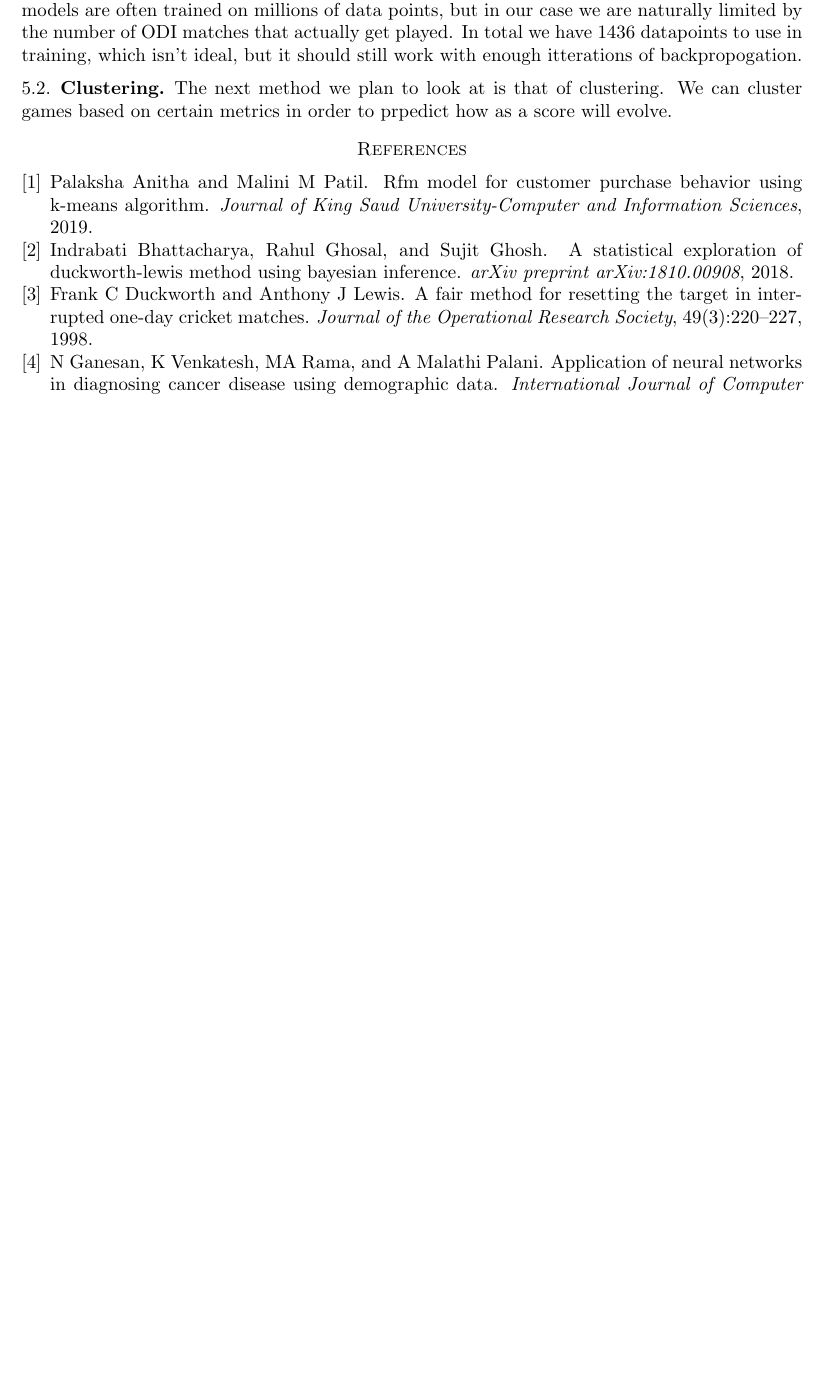
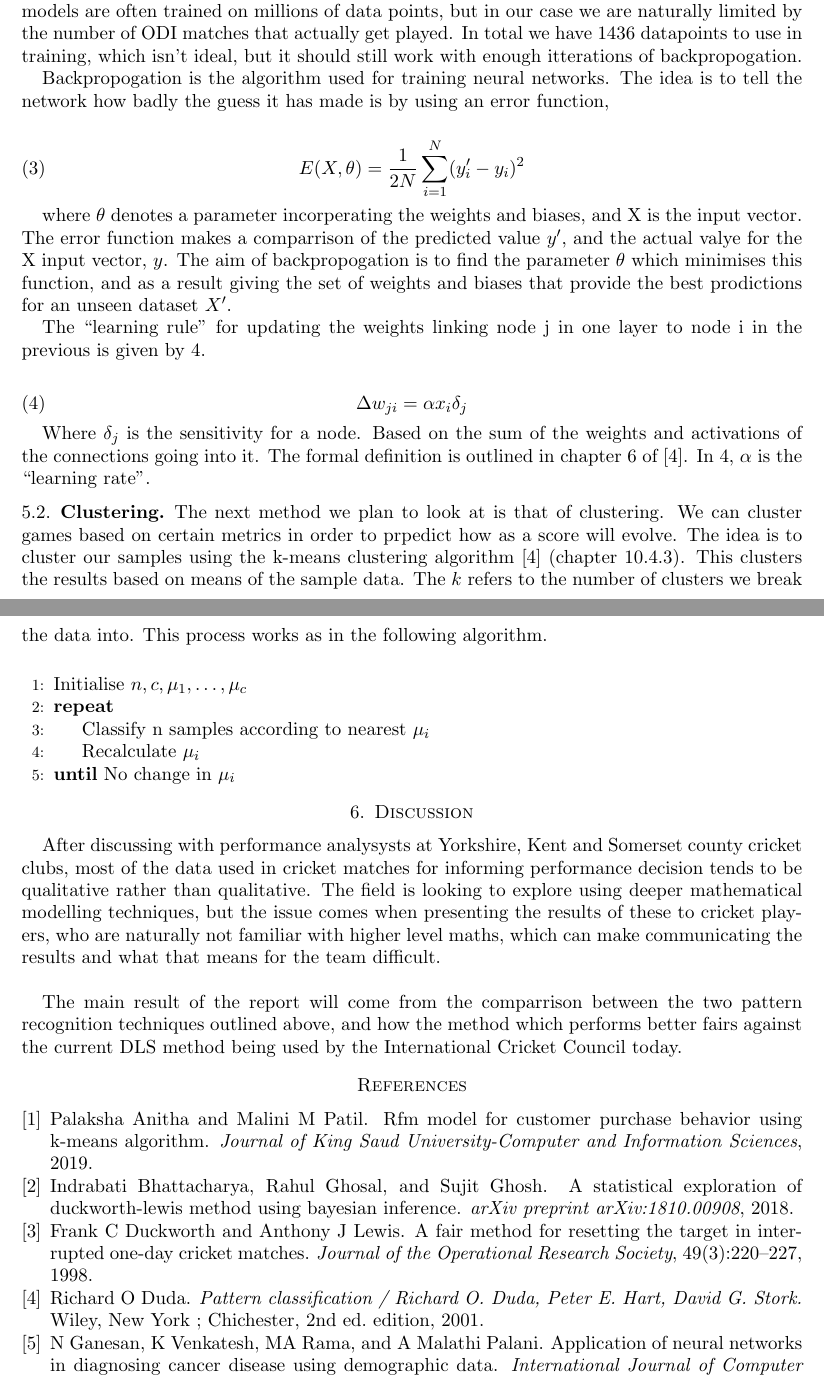
Before and after one commit to mattknowles314/mastersThesis, a LaTeX problem sheet (term1assignment/main.tex): part of page 3 of 3 before the commit and two parts of pages 3 and 4 of 4 after it, the two joined at a grey line, cut so that both start at the same text, the shorter picture padded with empty space. Compiled offline with pdfLaTeX.

Commit message:
Finished work on term 1 assignment

```diff
--- a/term1assignment/main.tex
+++ b/term1assignment/main.tex
@@ -9,6 +9,7 @@
 \usepackage{amsfonts}
 \usepackage{float}
 \usepackage{natbib}
+\usepackage{algpseudocode}
 \usepackage{listings}
 \usepackage[misc]{ifsym}
 \usepackage{indentfirst}
@@ -128,8 +129,47 @@ the weights and biases to minimise this function, we obtain a set of weights and
 The only issue to be wary of at this point, is that we don't actually have that much data. these models are often trained on millions of data points, but in our case we are naturally
 limited by the number of ODI matches that actually get played. In total we have 1436 datapoints to use in training, which isn't ideal, but it should still work with enough itterations of backpropogation.
 
+Backpropogation is the algorithm used for training neural networks. The idea is to tell the network how badly the guess it has made is by using an error function,
+
+\begin{equation}
+    E(X,\theta) = \frac{1}{2N}\sum^N_{i=1}(y_i'-y_i)^2
+\end{equation}
+
+where $\theta$ denotes a parameter incorperating the weights and biases, and X is the input vector. The error function makes a comparrison of the predicted value $y'$, and the actual
+valye for the X input vector, $y$. The aim of backpropogation is to find the parameter $\theta$ which minimises this function, and as a result
+giving the set of weights and biases that provide the best prodictions for an unseen dataset $X'$.
+
+The ``learning rule'' for updating the weights linking node j in one layer to node i in the previous is given by \ref{learnrule}.
+
+\begin{equation}
+    \label{learnrule}
+    \Delta w_{ji} = \alpha x_i \delta_j
+\end{equation}
+
+Where $\delta_j$ is the sensitivity for a node. Based on the sum of the weights and activations of the connections going into it. The formal definition is
+outlined in chapter 6 of \cite{Duda}. In \ref{learnrule}, $\alpha$ is the ``learning rate''.
+
 \subsection{Clustering}
 The next method we plan to look at is that of clustering. We can cluster games based on certain metrics in order to prpedict how as a score will evolve.
+The idea is to cluster our samples using the k-means clustering algorithm \cite{Duda} (chapter 10.4.3). This clusters the results
+based on means of the sample data. The $k$ refers to the number of clusters we break the data into. This process works as in the following algorithm. \\
+
+\begin{algorithmic}[1]
+    \State $\text{Initialise} \ n,c,\mu_1,\ldots,\mu_c$
+    \Repeat
+        \State $\text{Classify n samples according to nearest} \ \mu_i$
+        \State $\text{Recalculate} \ \mu_i$
+    \Until{$\text{No change in} \ \mu_i$}
+\end{algorithmic}
+
+\section{Discussion}
+After discussing with performance analysysts at Yorkshire, Kent and Somerset county cricket clubs, most of the data used in cricket
+matches for informing performance decision tends to be qualitative rather than qualitative. The field is looking to explore using deeper
+mathematical modelling techniques, but the issue comes when presenting the results of these to cricket players, who are naturally not
+familiar with higher level maths, which can make communicating the results and what that means for the team difficult. \\
+
+The main result of the report will come from the comparrison between the two pattern recognition techniques outlined above, and how
+the method which performs better fairs against the current DLS method being used by the International Cricket Council today.
 
 
 \bibliography{../Thesis/refs}{}
```
Also changed, not shown: Thesis/main.pdf, term1assignment/main.bbl (added), term1assignment/main.pdf, term1assignment/main.tex (6 more changed lines), 12 other files.
